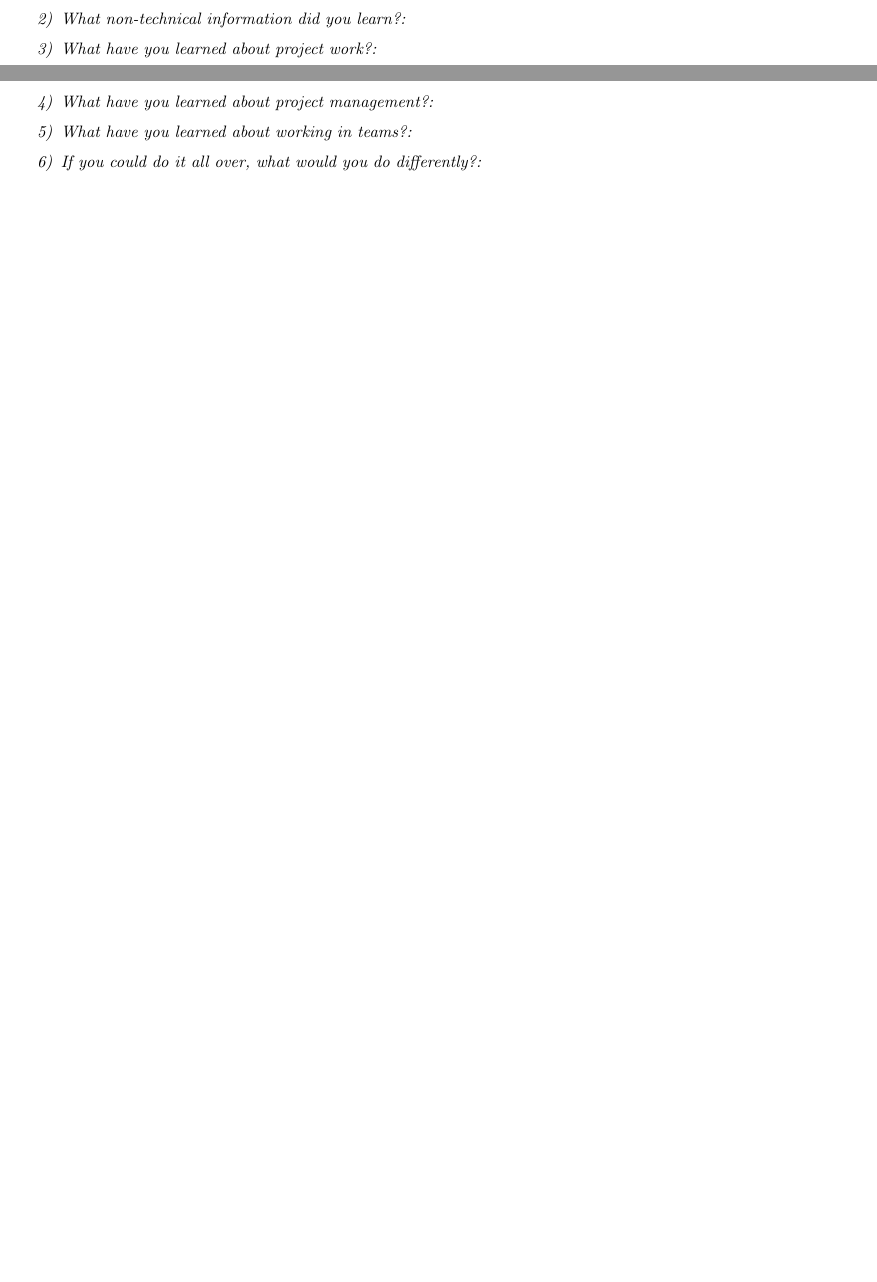
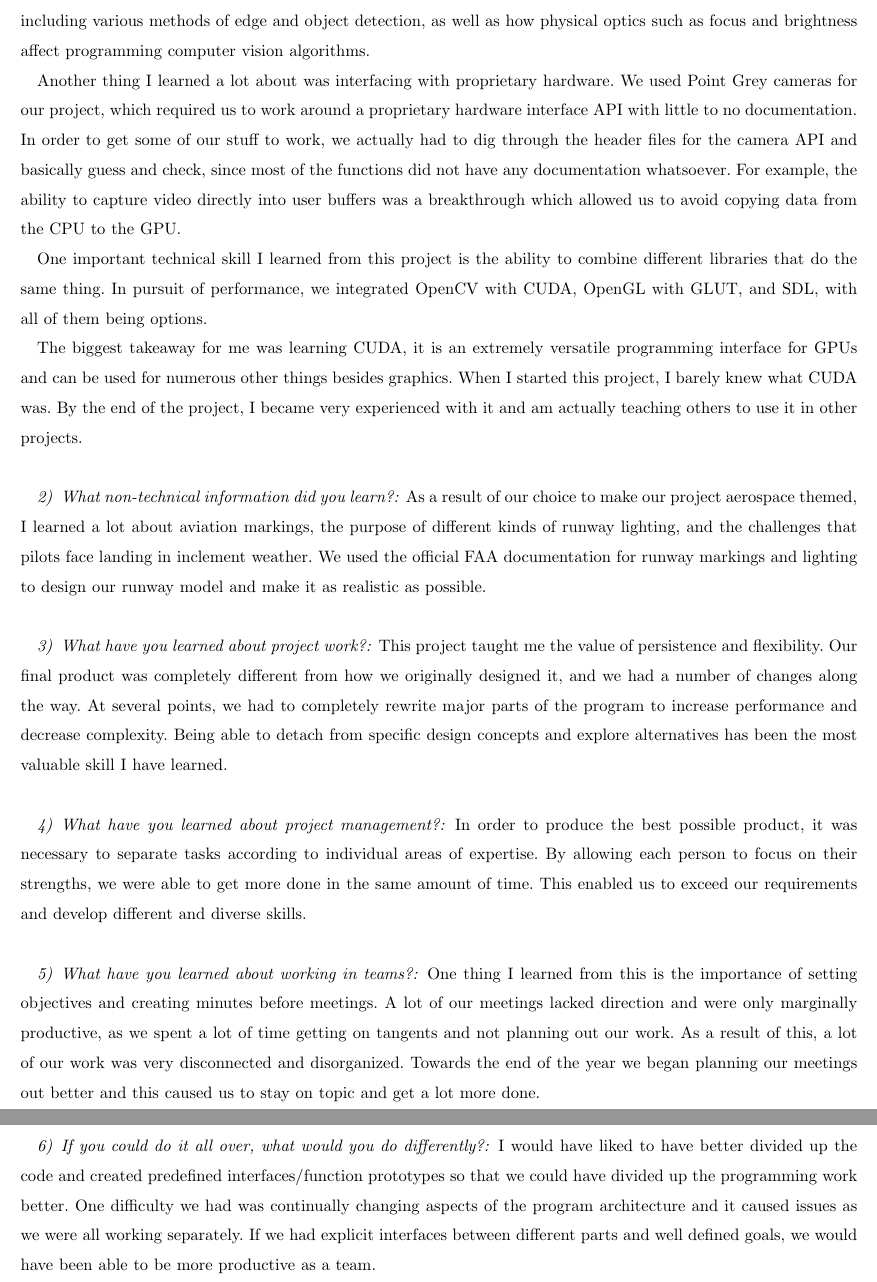
Before and after one commit to palmiteh/HawkEye_Final_Report, a LaTeX paper (HawkEye_Final_Report.tex, which reads sections/ryan.tex): two parts of pages 49 and 50 of 50 before the commit and two parts of pages 50 and 51 of 51 after it, joined at a grey line, cut at the place of the change, the shorter picture padded with empty space. Compiled offline with pdfLaTeX; a missing font is replaced by an installed copy or a similar font; a LaTeX package or settings file that is missing is left out.

Commit message:
added ryan.tex

```diff
--- a/sections/ryan.tex
+++ b/sections/ryan.tex
@@ -1,6 +1,23 @@
 \subsubsection{What technical information did you learn?}
+Through this project, I learned how to program NVIDIA GPUs to do anything I want them to. I learned a lot about programming optimizations, especially avoiding memory reads and writes, and maximizing the utilization of memory caches. I also learned many new things about video processing, including various methods of edge and object detection, as well as how physical optics such as focus and brightness affect programming computer vision algorithms.
+\par
+Another thing I learned a lot about was interfacing with proprietary hardware. We used Point Grey cameras for our project, which required us to work around a proprietary hardware interface API with little to no documentation. In order to get some of our stuff to work, we actually had to dig through the header files for the camera API and basically guess and check, since most of the functions did not have any documentation whatsoever. For example, the ability to capture video directly into user buffers was a breakthrough which allowed us to avoid copying data from the CPU to the GPU.
+\par
+One important technical skill I learned from this project is the ability to combine different libraries that do the same thing. In pursuit of performance, we integrated OpenCV with CUDA, OpenGL with GLUT, and SDL, with all of them being options.
+\par
+The biggest takeaway for me was learning CUDA, it is an extremely versatile programming interface for GPUs and can be used for numerous other things besides graphics. When I started this project, I barely knew what CUDA was. By the end of the project, I became very experienced with it and am actually teaching others to use it in other projects.\\
+
 \subsubsection{What non-technical information did you learn?}
+As a result of our choice to make our project aerospace themed, I learned a lot about aviation markings, the purpose of different kinds of runway lighting, and the challenges that pilots face landing in inclement weather. We used the official FAA documentation for runway markings and lighting to design our runway model and make it as realistic as possible.\\
+
 \subsubsection{What have you learned about project work?}
+This project taught me the value of persistence and flexibility. Our final product was completely different from how we originally designed it, and we had a number of changes along the way. At several points, we had to completely rewrite major parts of the program to increase performance and decrease complexity. Being able to detach from specific design concepts and explore alternatives has been the most valuable skill I have learned.\\
+
 \subsubsection{What have you learned about project management?}
+In order to produce the best possible product, it was necessary to separate tasks according to individual areas of expertise. By allowing each person to focus on their strengths, we were able to get more done in the same amount of time. This enabled us to exceed our requirements and develop different and diverse skills.\\
+
 \subsubsection{What have you learned about working in teams?}
+One thing I learned from this is the importance of setting objectives and creating minutes before meetings. A lot of our meetings lacked direction and were only marginally productive, as we spent a lot of time getting on tangents and not planning out our work. As a result of this, a lot of our work was very disconnected and disorganized. Towards the end of the year we began planning our meetings out better and this caused us to stay on topic and get a lot more done.\\
+
 \subsubsection{If you could do it all over, what would you do differently?}
+I would have liked to have better divided up the code and created predefined interfaces/function prototypes so that we could have divided up the programming work better. One difficulty we had was continually changing aspects of the program architecture and it caused issues as we were all working separately. If we had explicit interfaces between different parts and well defined goals, we would have been able to be more productive as a team.
```
